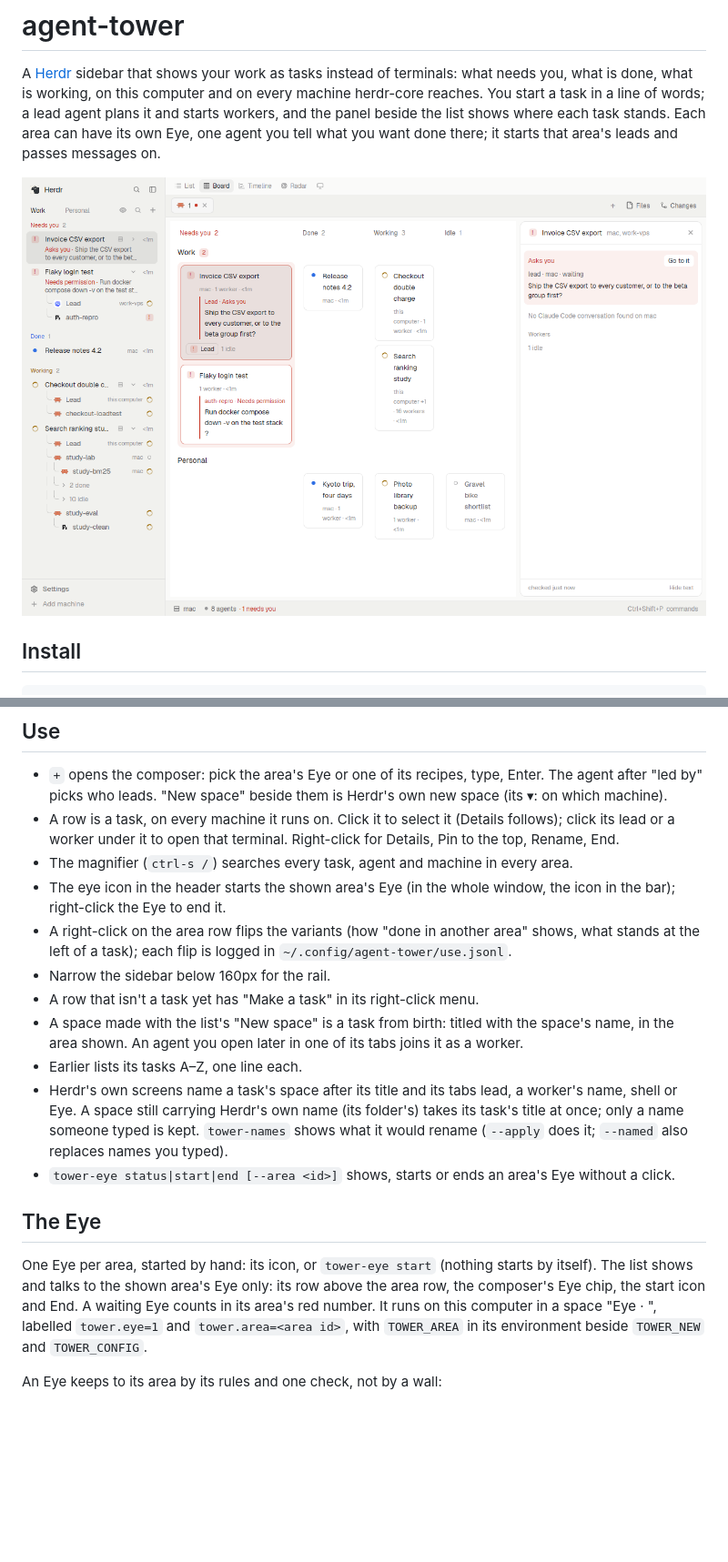
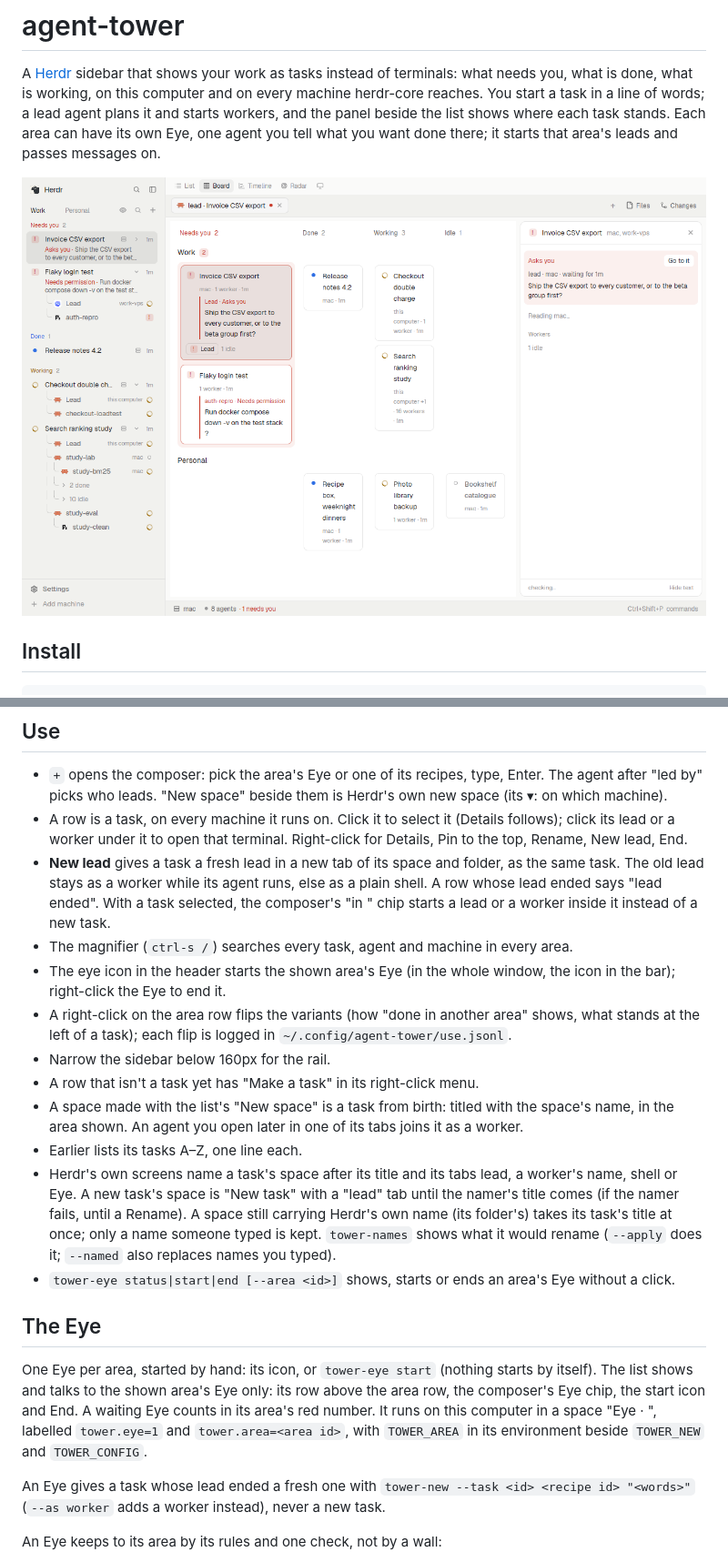
Before and after one commit to DeevsDeevs/deevs-herdr-kit, a Markdown page: agent-tower/README.md, 2 parts joined by grey strips. Shown at 91% size. Rendered like a GitHub page; pictures changed too: agent-tower/preview.png; blank space fills up the shorter version.

Commit message:
feat: agent-tower starts a new lead inside a task, gives a new task its own folder

```diff
--- a/agent-tower/README.md
+++ b/agent-tower/README.md
@@ -119,7 +123,11 @@ The Eye on Codex, leads on Opus, workers on Sonnet:
   picks who leads. "New space" beside them is Herdr's own new space (its ▾: on which machine).
 - A row is a task, on every machine it runs on. Click it to select it (Details follows);
   click its lead or a worker under it to open that terminal. Right-click for Details, Pin to
-  the top, Rename, End.
+  the top, Rename, New lead, End.
+- **New lead** gives a task a fresh lead in a new tab of its space and folder, as the same task.
+  The old lead stays as a worker while its agent runs, else as a plain shell. A row whose lead
+  ended says "lead ended". With a task selected, the composer's "in <title>" chip starts a lead
+  or a worker inside it instead of a new task.
 - The magnifier (`ctrl-s /`) searches every task, agent and machine in every area.
 - The eye icon in the header starts the shown area's Eye (in the whole window, the icon in the
   bar); right-click the Eye to end it.
@@ -131,7 +139,8 @@ The Eye on Codex, leads on Opus, workers on Sonnet:
   the area shown. An agent you open later in one of its tabs joins it as a worker.
 - Earlier lists its tasks A–Z, one line each.
 - Herdr's own screens name a task's space after its title and its tabs lead, a worker's name,
-  shell or Eye. A space still carrying Herdr's own name (its folder's) takes its task's title at
+  shell or Eye. A new task's space is "New task" with a "lead" tab until the namer's title
+  comes (if the namer fails, until a Rename). A space still carrying Herdr's own name (its folder's) takes its task's title at
   once; only a name someone typed is kept. `tower-names` shows what it would rename
   (`--apply` does it; `--named` also replaces names you typed).
 - `tower-eye status|start|end [--area <id>]` shows, starts or ends an area's Eye without a click.
@@ -143,6 +152,9 @@ shown area's Eye only: its row above the area row, the composer's Eye chip, the
 End. A waiting Eye counts in its area's red number. It runs on this computer in a space
 "Eye · <area>", labelled `tower.eye=1` and `tower.area=<area id>`, with `TOWER_AREA` in its
 environment beside `TOWER_NEW` and `TOWER_CONFIG`.
+
+An Eye gives a task whose lead ended a fresh one with `tower-new --task <id> <recipe id>
+"<words>"` (`--as worker` adds a worker instead), never a new task.
 
 An Eye keeps to its area by its rules and one check, not by a wall:
 - **Checked:** `tower-new` sends the Eye's area with the request, and Agent Tower refuses a recipe
```
Also changed, not shown: other parts of agent-tower/README.md (+4 -0 lines), agent-tower/RECIPE.md (+57 -12 lines), 13 other files.
